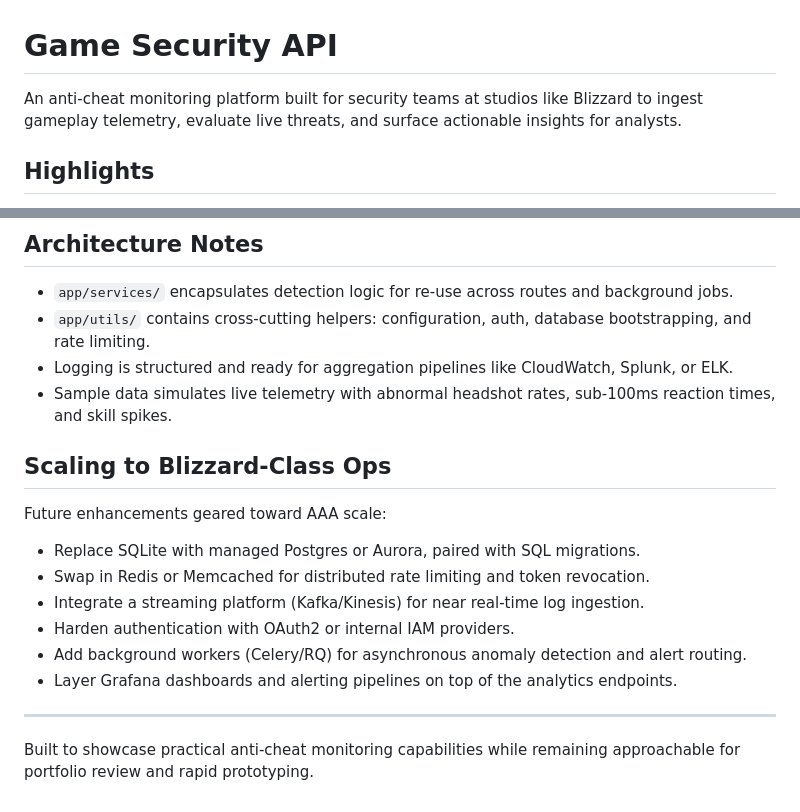
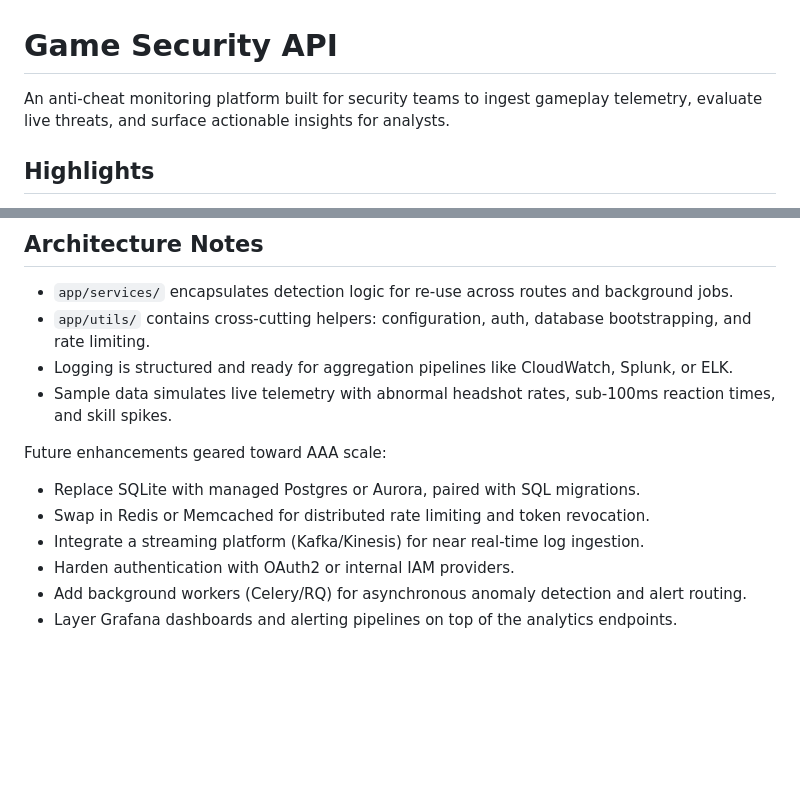
Before and after one commit to Fakih-Hamid/Game-Security-API-mini-project, a Markdown page: README.md, 2 parts joined by grey strips. GitHub-like rendering; blank space fills up the shorter version.

```diff
--- a/README.md
+++ b/README.md
@@ -1,6 +1,6 @@
 # Game Security API
 
-An anti-cheat monitoring platform built for security teams at studios like Blizzard to ingest gameplay telemetry, evaluate live threats, and surface actionable insights for analysts.
+An anti-cheat monitoring platform built for security teams to ingest gameplay telemetry, evaluate live threats, and surface actionable insights for analysts.
 
 ## Highlights
 
@@ -121,8 +121,6 @@ The service becomes available at `http://localhost:5000`. Persistence is backed
 - Logging is structured and ready for aggregation pipelines like CloudWatch, Splunk, or ELK.
 - Sample data simulates live telemetry with abnormal headshot rates, sub-100ms reaction times, and skill spikes.
 
-## Scaling to Blizzard-Class Ops
-
 Future enhancements geared toward AAA scale:
 
 - Replace SQLite with managed Postgres or Aurora, paired with SQL migrations.
@@ -131,7 +129,3 @@ Future enhancements geared toward AAA scale:
 - Harden authentication with OAuth2 or internal IAM providers.
 - Add background workers (Celery/RQ) for asynchronous anomaly detection and alert routing.
 - Layer Grafana dashboards and alerting pipelines on top of the analytics endpoints.
-
----
-
-Built to showcase practical anti-cheat monitoring capabilities while remaining approachable for portfolio review and rapid prototyping.
```
